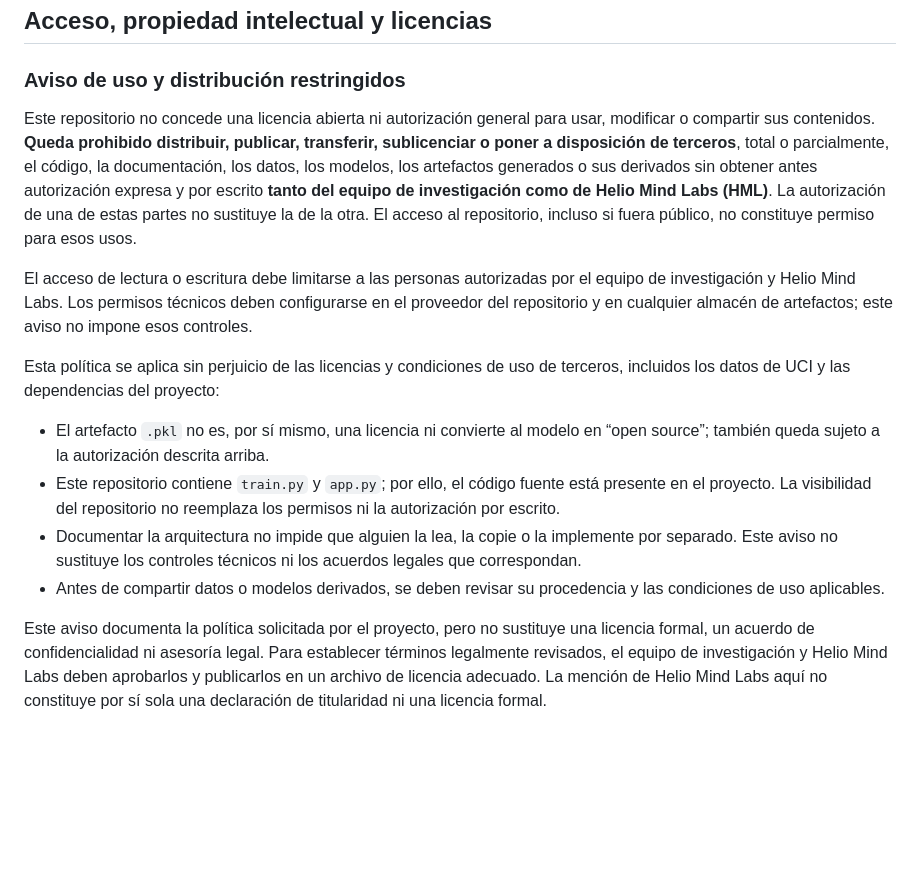
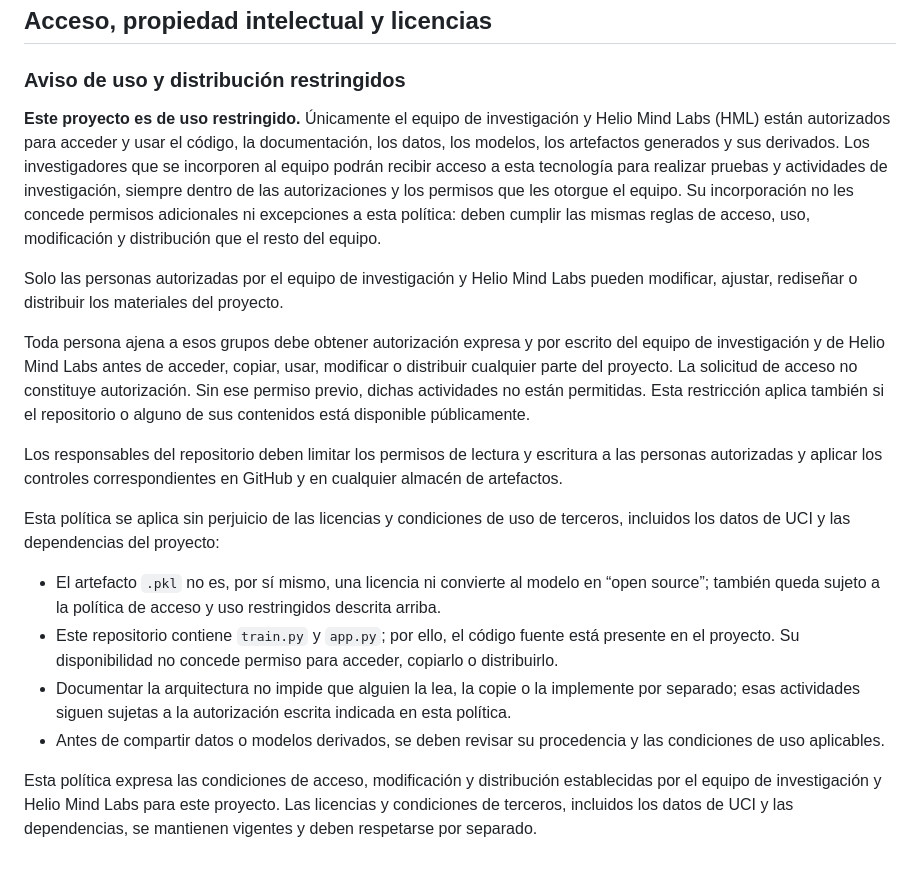
Before and after one commit to jainerchocue/modelo_ml_calidad_agua, a Markdown page: README.md, the part around the change. Drawn GitHub-style; blank space fills up the shorter version.

Commit message:
docs: establece política de acceso restringido

```diff
--- a/README.md
+++ b/README.md
@@ -271,38 +271,46 @@ automáticamente mejores resultados para datos tabulares.
 
 ### Aviso de uso y distribución restringidos
 
-Este repositorio no concede una licencia abierta ni autorización general para
-usar, modificar o compartir sus contenidos. **Queda prohibido distribuir,
-publicar, transferir, sublicenciar o poner a disposición de terceros**, total
-o parcialmente, el código, la documentación, los datos, los modelos, los
-artefactos generados o sus derivados sin obtener antes autorización expresa y
-por escrito **tanto del equipo de investigación como de Helio Mind Labs
-(HML)**. La autorización de una de estas partes no sustituye la de la otra.
-El acceso al repositorio,
-incluso si fuera público, no constituye permiso para esos usos.
+**Este proyecto es de uso restringido.** Únicamente el equipo de investigación
+y Helio Mind Labs (HML) están autorizados para acceder y usar el código, la
+documentación, los datos, los modelos, los artefactos generados y sus
+derivados. Los investigadores que se incorporen al equipo podrán recibir
+acceso a esta tecnología para realizar pruebas y actividades de investigación,
+siempre dentro de las autorizaciones y los permisos que les otorgue el equipo.
+Su incorporación no les concede permisos adicionales ni excepciones a esta
+política: deben cumplir las mismas reglas de acceso, uso, modificación y
+distribución que el resto del equipo.
 
-El acceso de lectura o escritura debe limitarse a las personas autorizadas por
-el equipo de investigación y Helio Mind Labs. Los permisos técnicos deben
-configurarse en el proveedor del repositorio y en cualquier almacén de
-artefactos; este aviso no impone esos controles.
+Solo las personas autorizadas por el equipo de investigación y Helio Mind Labs
+pueden modificar, ajustar, rediseñar o distribuir los materiales del proyecto.
+
+Toda persona ajena a esos grupos debe obtener autorización expresa y por
+escrito del equipo de investigación y de Helio Mind Labs antes de acceder,
+copiar, usar, modificar o distribuir cualquier parte del proyecto. La solicitud
+de acceso no constituye autorización. Sin ese permiso previo, dichas
+actividades no están permitidas. Esta restricción aplica también si el
+repositorio o alguno de sus contenidos está disponible públicamente.
+
+Los responsables del repositorio deben limitar los permisos de lectura y
+escritura a las personas autorizadas y aplicar los controles correspondientes
+en GitHub y en cualquier almacén de artefactos.
 
 Esta política se aplica sin perjuicio de las licencias y condiciones de uso de
 terceros, incluidos los datos de UCI y las dependencias del proyecto:
 
 - El artefacto `.pkl` no es, por sí mismo, una licencia ni convierte al modelo
-  en “open source”; también queda sujeto a la autorización descrita arriba.
+  en “open source”; también queda sujeto a la política de acceso y uso
+  restringidos descrita arriba.
 - Este repositorio contiene `train.py` y `app.py`; por ello, el código fuente
-  está presente en el proyecto. La visibilidad del repositorio no reemplaza
-  los permisos ni la autorización por escrito.
+  está presente en el proyecto. Su disponibilidad no concede permiso para
+  acceder, copiarlo o distribuirlo.
 - Documentar la arquitectura no impide que alguien la lea, la copie o la
-  implemente por separado. Este aviso no sustituye los controles técnicos ni
-  los acuerdos legales que correspondan.
+  implemente por separado; esas actividades siguen sujetas a la autorización
+  escrita indicada en esta política.
 - Antes de compartir datos o modelos derivados, se deben revisar su
   procedencia y las condiciones de uso aplicables.
 
-Este aviso documenta la política solicitada por el proyecto, pero no sustituye
-una licencia formal, un acuerdo de confidencialidad ni asesoría legal. Para
-establecer términos legalmente revisados, el equipo de investigación y Helio
-Mind Labs deben aprobarlos y publicarlos en un archivo de licencia adecuado.
-La mención de Helio Mind Labs aquí no constituye por sí sola una declaración
-de titularidad ni una licencia formal.
+Esta política expresa las condiciones de acceso, modificación y distribución
+establecidas por el equipo de investigación y Helio Mind Labs para este
+proyecto. Las licencias y condiciones de terceros, incluidos los datos de UCI
+y las dependencias, se mantienen vigentes y deben respetarse por separado.
```
